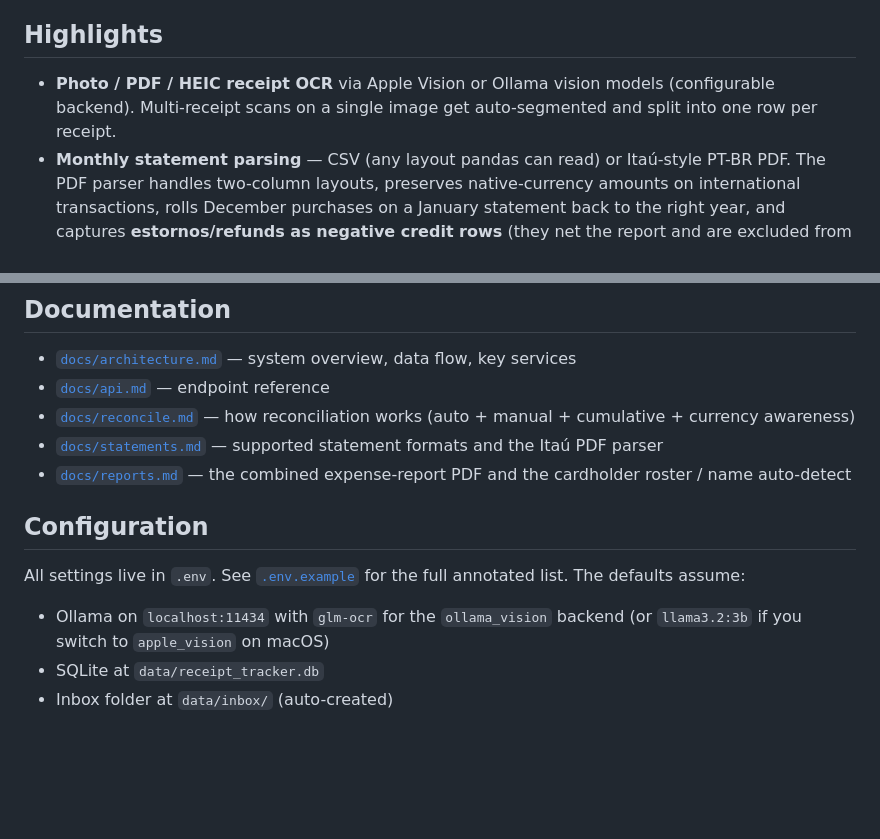
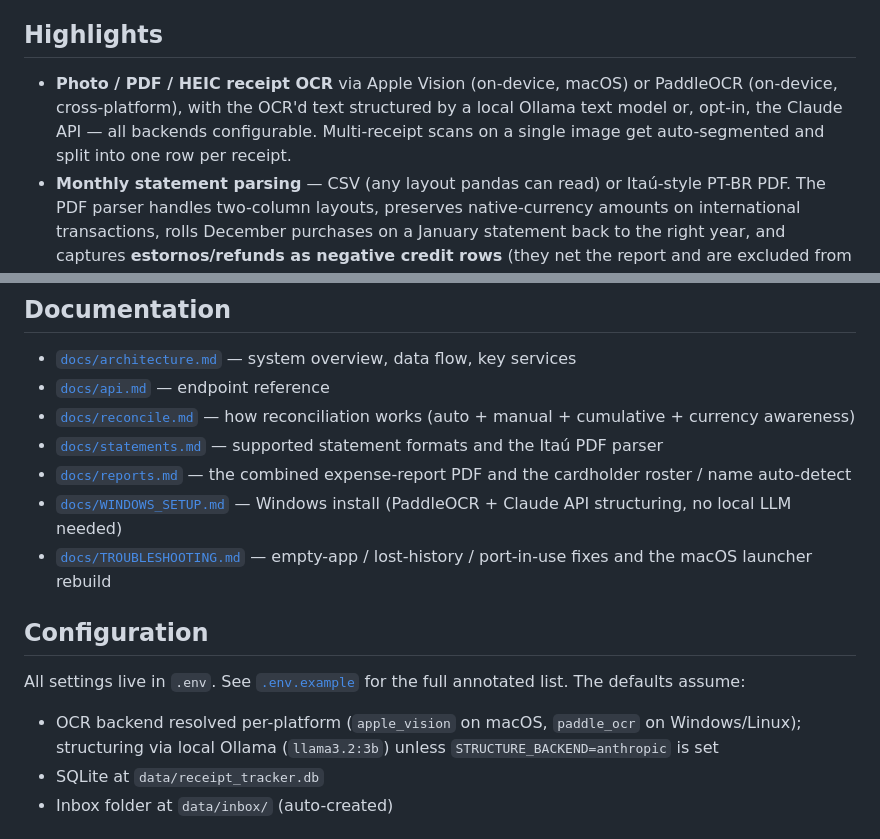
Before and after one commit to luizpersechini/receipt-tracker, a Markdown page: README.md, 2 parts joined by grey strips. Drawn GitHub-style; blank space fills up the shorter version.

```diff
--- a/README.md
+++ b/README.md
@@ -8,9 +8,11 @@ optional add-ons.
 
 ## Highlights
 
-- **Photo / PDF / HEIC receipt OCR** via Apple Vision or Ollama vision
-  models (configurable backend). Multi-receipt scans on a single image
-  get auto-segmented and split into one row per receipt.
+- **Photo / PDF / HEIC receipt OCR** via Apple Vision (on-device,
+  macOS) or PaddleOCR (on-device, cross-platform), with the OCR'd text
+  structured by a local Ollama text model or, opt-in, the Claude API —
+  all backends configurable. Multi-receipt scans on a single image get
+  auto-segmented and split into one row per receipt.
 - **Monthly statement parsing** — CSV (any layout pandas can read) or
   Itaú-style PT-BR PDF. The PDF parser handles two-column layouts,
   preserves native-currency amounts on international transactions,
@@ -153,14 +155,19 @@ docs/                      this folder
   formats and the Itaú PDF parser
 - [`docs/reports.md`](docs/reports.md) — the combined expense-report PDF
   and the cardholder roster / name auto-detect
+- [`docs/WINDOWS_SETUP.md`](docs/WINDOWS_SETUP.md) — Windows install
+  (PaddleOCR + Claude API structuring, no local LLM needed)
+- [`docs/TROUBLESHOOTING.md`](docs/TROUBLESHOOTING.md) — empty-app /
+  lost-history / port-in-use fixes and the macOS launcher rebuild
 
 ## Configuration
 
 All settings live in `.env`. See [`.env.example`](.env.example) for the
 full annotated list. The defaults assume:
 
-- Ollama on `localhost:11434` with `glm-ocr` for the `ollama_vision`
-  backend (or `llama3.2:3b` if you switch to `apple_vision` on macOS)
+- OCR backend resolved per-platform (`apple_vision` on macOS,
+  `paddle_ocr` on Windows/Linux); structuring via local Ollama
+  (`llama3.2:3b`) unless `STRUCTURE_BACKEND=anthropic` is set
 - SQLite at `data/receipt_tracker.db`
 - Inbox folder at `data/inbox/` (auto-created)
 
```
Also changed, not shown: docs/TROUBLESHOOTING.md (added, +138 -0 lines).
